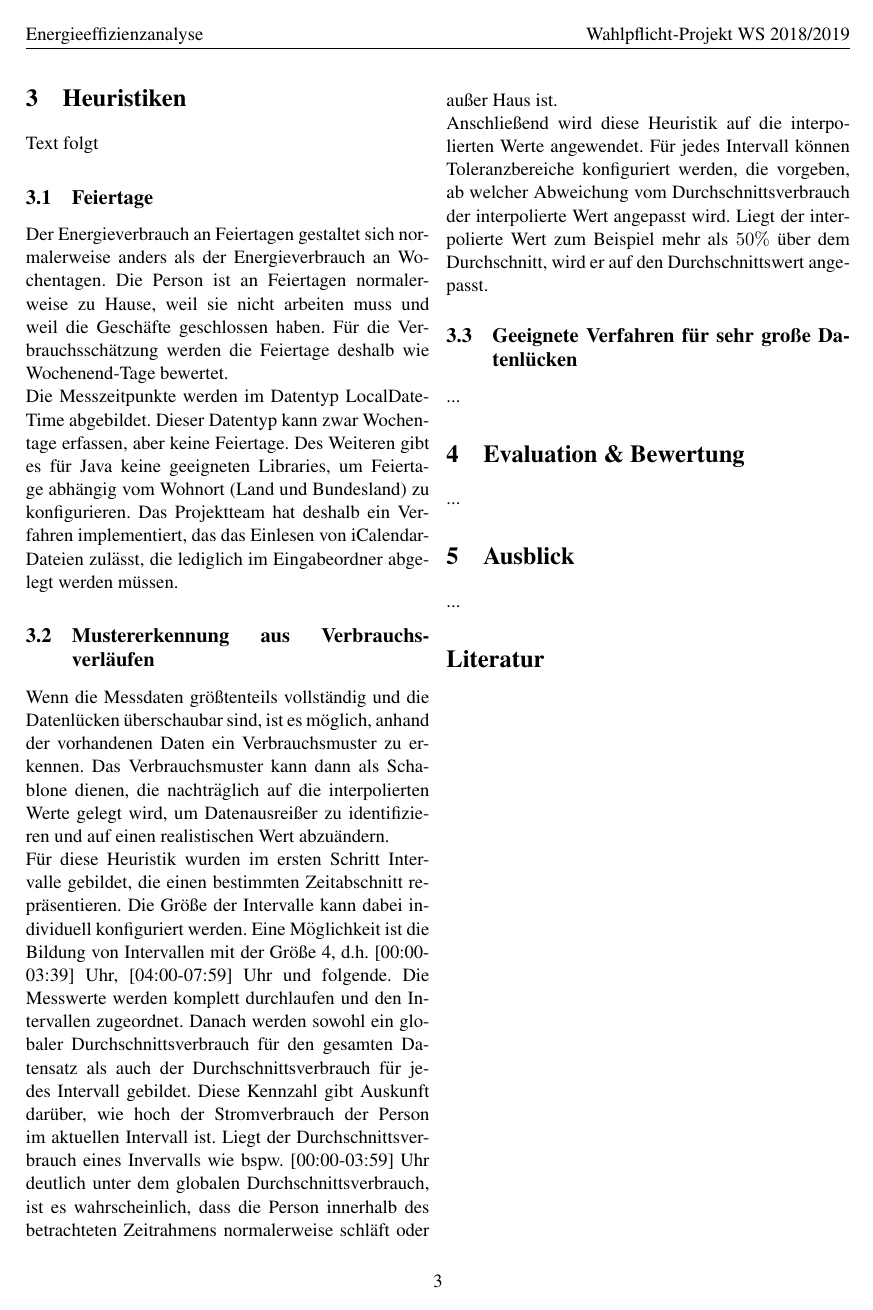
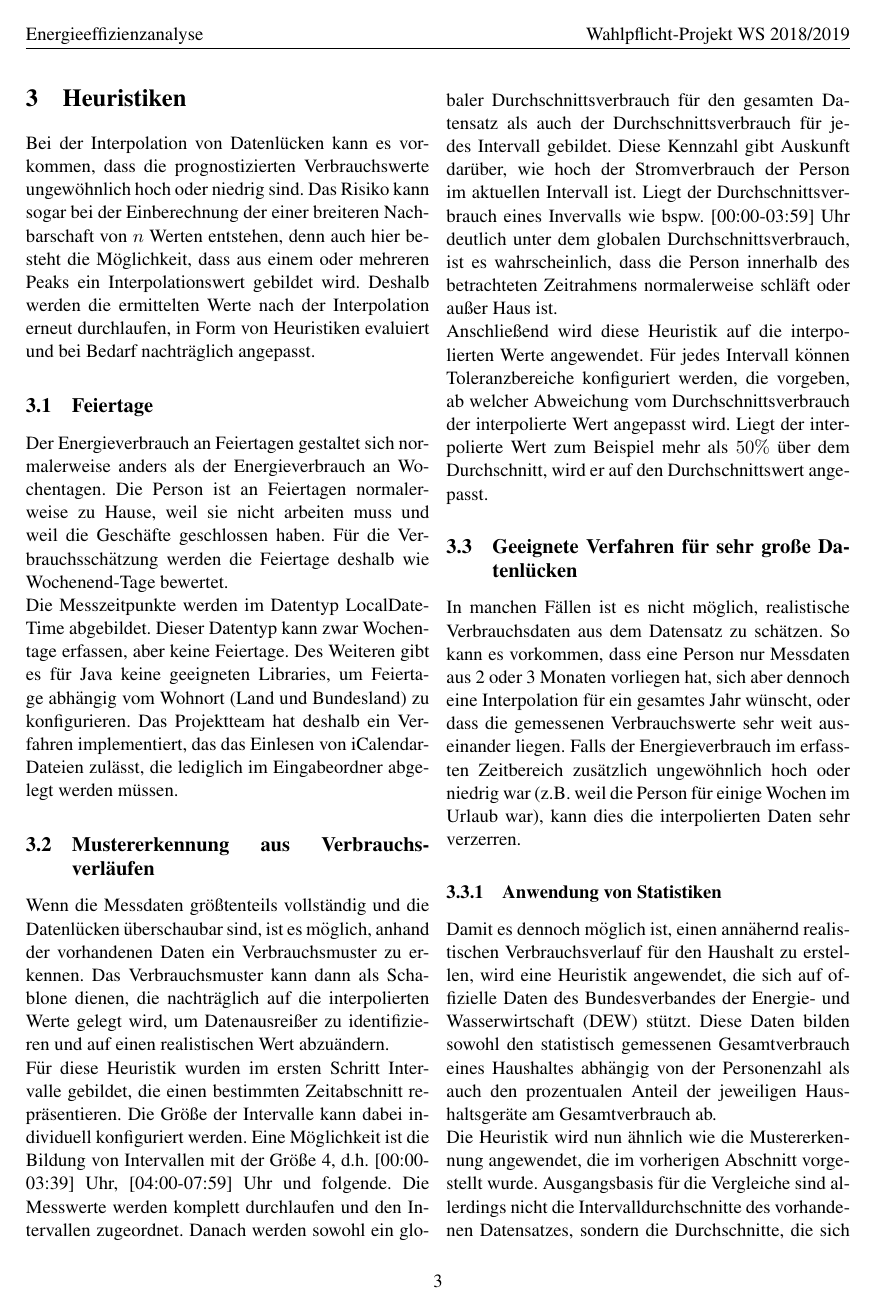
Before and after one commit to HSNR-WPP-Energy-2018/Paper, a LaTeX paper (paper.tex, which reads chapters/heuristics.tex): page 3 of 3 before the commit and page 3 of 4 after it. Compiled offline with pdfLaTeX.

Commit message:
other heuristics

```diff
--- a/chapters/heuristics.tex
+++ b/chapters/heuristics.tex
@@ -1,5 +1,5 @@
 \section{Heuristiken}
-Text folgt
+Bei der Interpolation von Datenlücken kann es vorkommen, dass die prognostizierten Verbrauchswerte ungewöhnlich hoch oder niedrig sind. Das Risiko kann sogar bei der Einberechnung der einer breiteren Nachbarschaft von $n$ Werten entstehen, denn auch hier besteht die Möglichkeit, dass aus einem oder mehreren Peaks ein Interpolationswert gebildet wird. Deshalb werden die ermittelten Werte nach der Interpolation erneut durchlaufen, in Form von Heuristiken evaluiert und bei Bedarf nachträglich angepasst.
 
 \subsection{Feiertage}
 Der Energieverbrauch an Feiertagen gestaltet sich normalerweise anders als der Energieverbrauch an Wochentagen. Die Person ist an Feiertagen normalerweise zu Hause, weil sie nicht arbeiten muss und weil die Geschäfte geschlossen haben. Für die Verbrauchsschätzung werden die Feiertage deshalb wie Wochenend-Tage bewertet.\\
@@ -10,6 +10,10 @@ Wenn die Messdaten größtenteils vollständig und die Datenlücken überschauba
 Für diese Heuristik wurden im ersten Schritt Intervalle gebildet, die einen bestimmten Zeitabschnitt repräsentieren. Die Größe der Intervalle kann dabei individuell konfiguriert werden. Eine Möglichkeit ist die Bildung von Intervallen mit der Größe 4, d.h. [00:00-03:39] Uhr, [04:00-07:59] Uhr und folgende. Die Messwerte werden komplett durchlaufen und den Intervallen zugeordnet. Danach werden sowohl ein globaler Durchschnittsverbrauch für den gesamten Datensatz als auch der Durchschnittsverbrauch für jedes Intervall gebildet. Diese Kennzahl gibt Auskunft darüber, wie hoch der Stromverbrauch der Person im aktuellen Intervall ist. Liegt der Durchschnittsverbrauch eines Invervalls wie bspw. [00:00-03:59] Uhr deutlich unter dem globalen Durchschnittsverbrauch, ist es wahrscheinlich, dass die Person innerhalb des betrachteten Zeitrahmens normalerweise schläft oder außer Haus ist.\\
 Anschließend wird diese Heuristik auf die interpolierten Werte angewendet. Für jedes Intervall können Toleranzbereiche konfiguriert werden, die vorgeben, ab welcher Abweichung vom Durchschnittsverbrauch der interpolierte Wert angepasst wird. Liegt der interpolierte Wert zum Beispiel mehr als $50\%$ über dem Durchschnitt, wird er auf den Durchschnittswert angepasst.
 
+
 \subsection{Geeignete Verfahren für sehr große Datenlücken}
-...
+In manchen Fällen ist es nicht möglich, realistische Verbrauchsdaten aus dem Datensatz zu schätzen. So kann es vorkommen, dass eine Person nur Messdaten aus 2 oder 3 Monaten vorliegen hat, sich aber dennoch eine Interpolation für ein gesamtes Jahr wünscht, oder dass die gemessenen Verbrauchswerte sehr weit auseinander liegen. Falls der Energieverbrauch im erfassten Zeitbereich zusätzlich ungewöhnlich hoch oder niedrig war (z.B. weil die Person für einige Wochen im Urlaub war), kann dies die interpolierten Daten sehr verzerren.
 
+\subsubsection{Anwendung von Statistiken}
+Damit es dennoch möglich ist, einen annähernd realistischen Verbrauchsverlauf für den Haushalt zu erstellen, wird eine Heuristik angewendet, die sich auf offizielle Daten des Bundesverbandes der Energie- und Wasserwirtschaft (DEW) stützt. Diese Daten bilden sowohl den statistisch gemessenen Gesamtverbrauch eines Haushaltes abhängig von der Personenzahl als auch den prozentualen Anteil der jeweiligen Haushaltsgeräte am Gesamtverbrauch ab.\\
+Die Heuristik wird nun ähnlich wie die Mustererkennung angewendet, die im vorherigen Abschnitt vorgestellt wurde. Ausgangsbasis für die Vergleiche sind allerdings nicht die Intervalldurchschnitte des vorhandenen Datensatzes, sondern die Durchschnitte, die sich aus der Statistik des BDEW berechnen lassen. Dafür werden künstliche Intervalle gebildet, die ebenfalls unter Verwendung von statistischen Daten die Ruhezeiten und die verbrauchsintensiven Tageszeiten repräsentieren. Die Intervallgrenzen werden auf Basis einer Datenerhebung von der Techniker Krankenkasse festgelegt, in der festgestellt wurde, zu welchen Uhrzeiten die Testpersonen aus statistischer Perspektive u.a. schlafen oder aufstehen.
--- a/paper.tex
+++ b/paper.tex
@@ -44,6 +44,7 @@
 
 \usepackage{graphicx}
 
+\usepackage{float}
 % Header and footer
 %=======================================================================
 \usepackage{fancyhdr}
```
Also changed, not shown: chapters/heuristics.tex (4 more changed lines).
